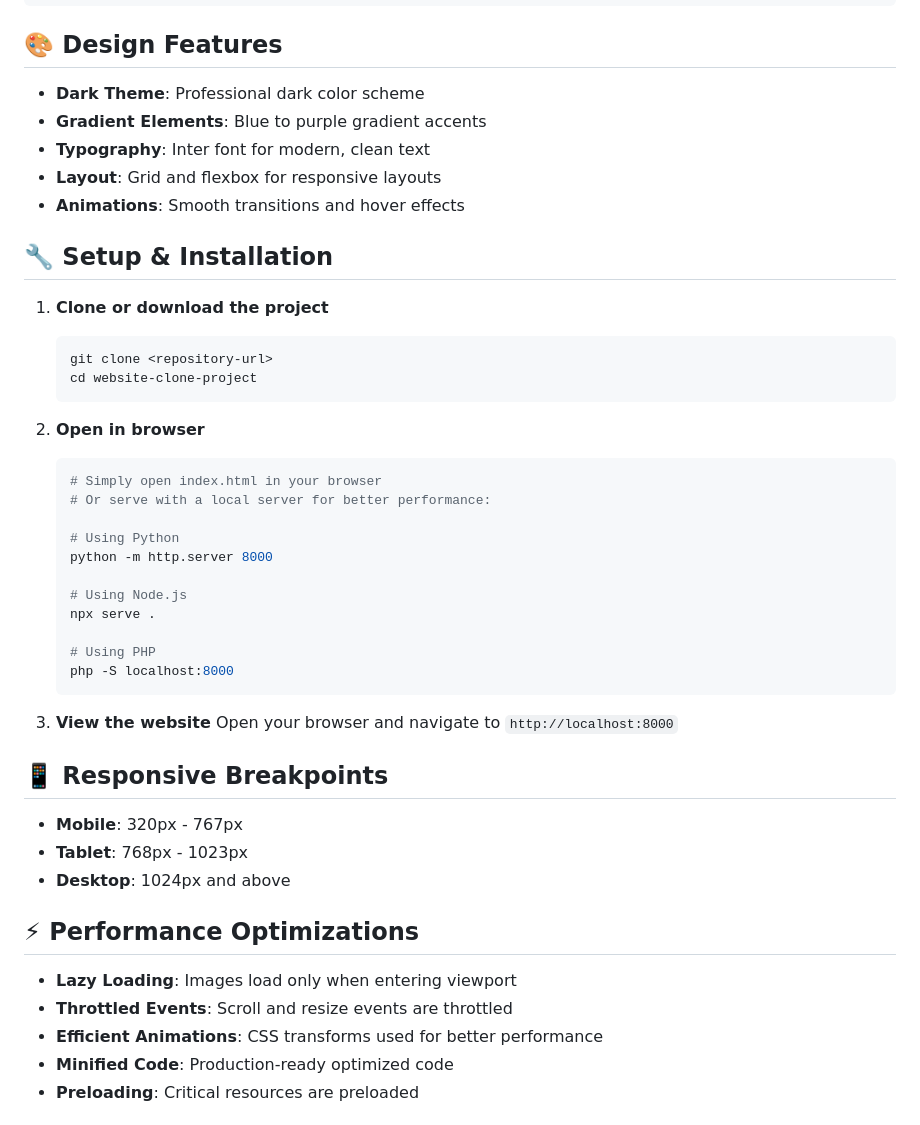
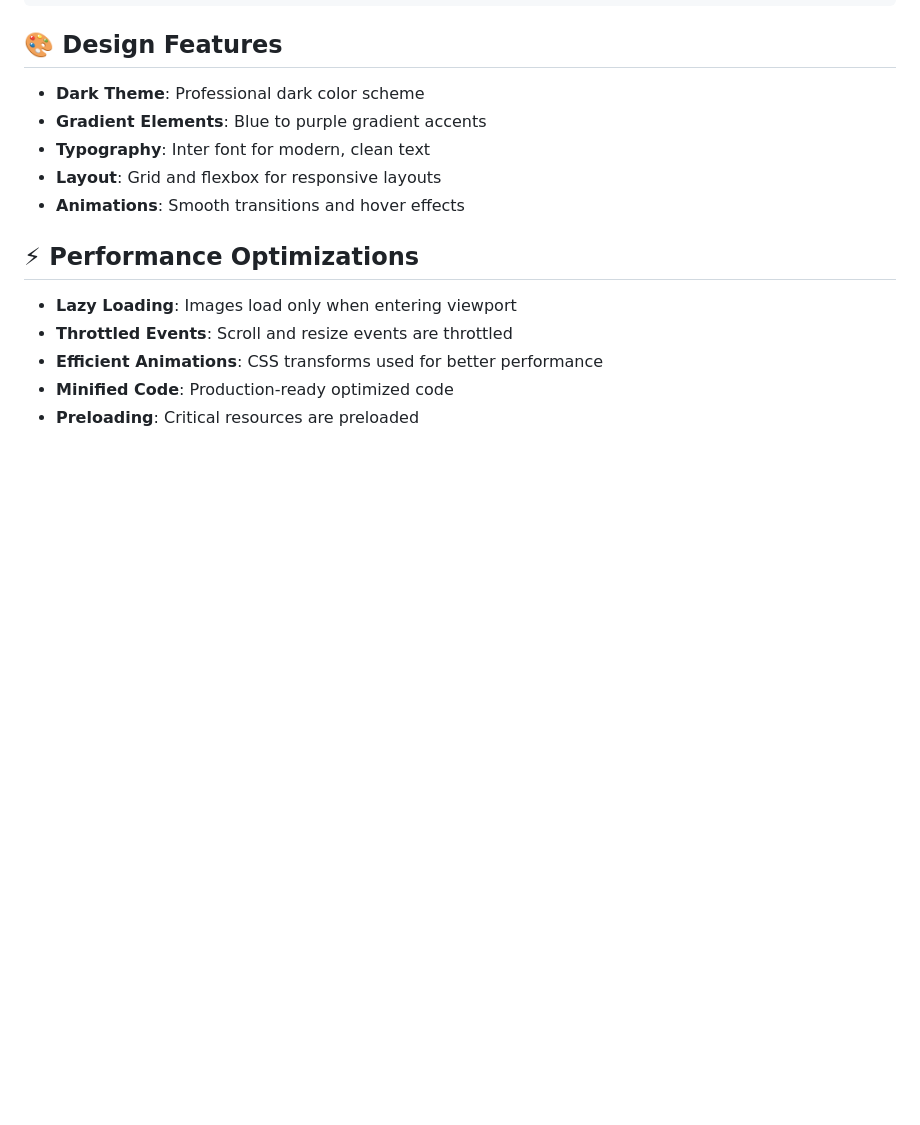
Before and after one commit to Finimus/finimus.github.io, a Markdown page: README.md, the part around one of its changes. Drawn GitHub-style; blank space fills up the shorter version.

````diff
--- a/README.md
+++ b/README.md
@@ -45,38 +45,6 @@ website-clone-project/
 - **Typography**: Inter font for modern, clean text
 - **Layout**: Grid and flexbox for responsive layouts
 - **Animations**: Smooth transitions and hover effects
-
-## 🔧 Setup & Installation
-
-1. **Clone or download the project**
-   ```bash
-   git clone <repository-url>
-   cd website-clone-project
-   ```
-
-2. **Open in browser**
-   ```bash
-   # Simply open index.html in your browser
-   # Or serve with a local server for better performance:
-
-   # Using Python
-   python -m http.server 8000
-
-   # Using Node.js
-   npx serve .
-
-   # Using PHP
-   php -S localhost:8000
-   ```
-
-3. **View the website**
-   Open your browser and navigate to `http://localhost:8000`
-
-## 📱 Responsive Breakpoints
-
-- **Mobile**: 320px - 767px
-- **Tablet**: 768px - 1023px
-- **Desktop**: 1024px and above
 
 ## ⚡ Performance Optimizations
 
````
Also changed, not shown: other parts of README.md (+0 -83 lines).
